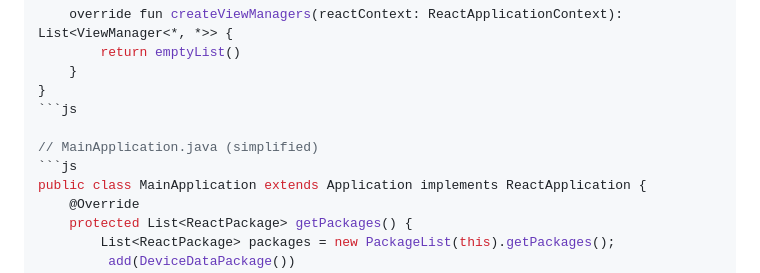
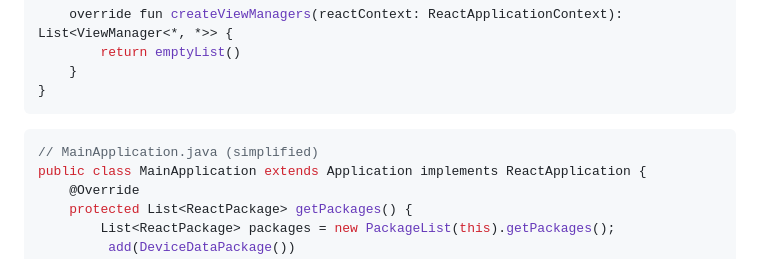
Before and after one commit to alimohammadiok/alimohammadiok.github.io, a Markdown page: bridging.md, the part around the change. GitHub-like rendering.

Commit message:
Update bridging.md
fdfdf

````diff
--- a/bridging.md
+++ b/bridging.md
@@ -115,10 +115,10 @@ class DeviceDataPackage : ReactPackage {
         return emptyList()
     }
 }
+```
+
 ```js
-
 // MainApplication.java (simplified)
-```js
 public class MainApplication extends Application implements ReactApplication {
     @Override
     protected List<ReactPackage> getPackages() {
````
